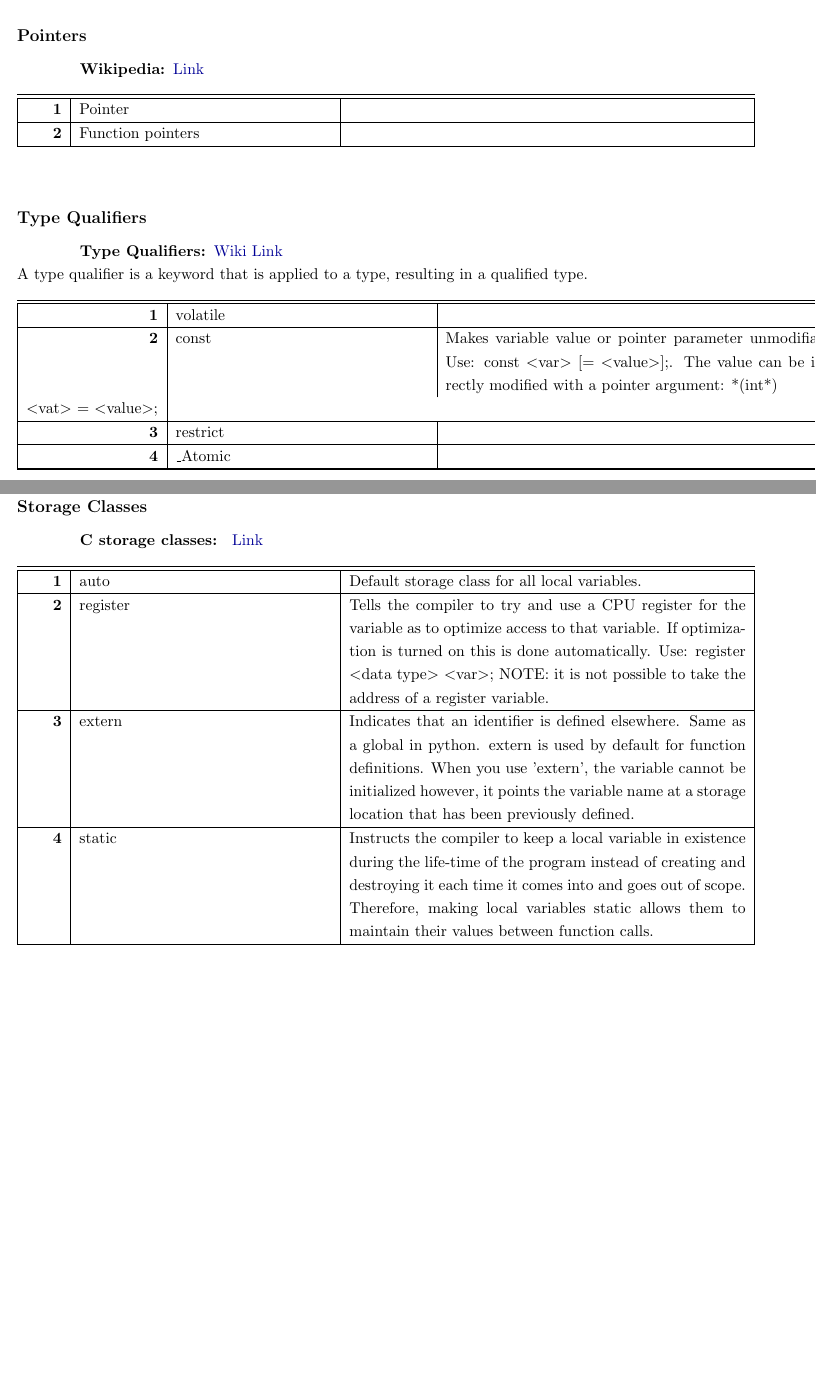
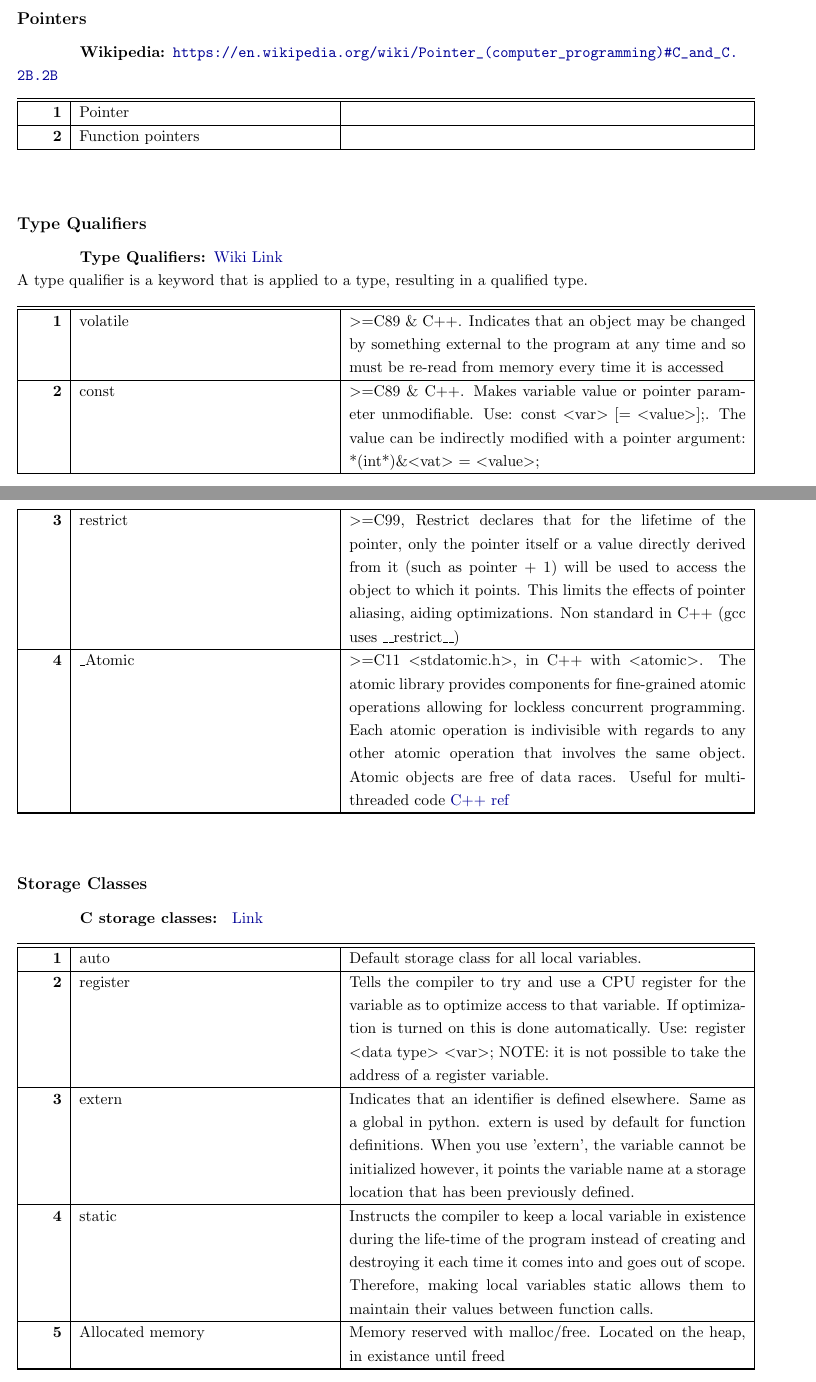
Before and after one commit to snhobbs/cNotes, a LaTeX document (cNotes.tex): two parts of pages 2 and 3 of 3, joined at a grey line, cut so that both start at the same text, the shorter picture padded with empty space. Compiled offline with pdfLaTeX.

Commit message:
more on data types

```diff
--- a/cNotes.tex
+++ b/cNotes.tex
@@ -54,7 +54,7 @@
 
 	\begin{questions}{Pointers}
 
-		\rsrc{Wikipedia}\href{https://en.wikipedia.org/wiki/Pointer_(computer_programming)#C_and_C.2B.2B}{Link}
+		\rsrc{Wikipedia}\url{https://en.wikipedia.org/wiki/Pointer_(computer_programming)#C_and_C.2B.2B}
 
 		\begin{questionAnswer}
 			\qItem{Pointer}{ }
@@ -68,10 +68,10 @@
 
 		A type qualifier is a keyword that is applied to a type, resulting in a qualified type.
 		\begin{questionAnswer}
-			\qItem{volatile}{ }
-			\qItem{const}{Makes variable value or pointer parameter unmodifiable. Use: const \opt{var} [= \opt{value}];. The value can be indirectly modified with a pointer argument: *(int*)&\opt{vat} = \opt{value};}
-			\qItem{restrict}{ }
-			\qItem{\_Atomic}{ }
+			\qItem{volatile}{$>=$C89 \& C++. Indicates that an object may be changed by something external to the program at any time and so must be re-read from memory every time it is accessed}
+			\qItem{const}{$>=$C89 \& C++. Makes variable value or pointer parameter unmodifiable. Use: const \opt{var} [= \opt{value}];. The value can be indirectly modified with a pointer argument: *(int*)\&\opt{vat} = \opt{value};}
+			\qItem{restrict}{$>=$C99, Restrict declares that for the lifetime of the pointer, only the pointer itself or a value directly derived from it (such as pointer + 1) will be used to access the object to which it points. This limits the effects of pointer aliasing, aiding optimizations. Non standard in C++ (gcc uses \_\_restrict\_\_)}
+			\qItem{\_Atomic}{$>=$C11 \opt{stdatomic.h}, in C++ with \opt{atomic}. The atomic library provides components for fine-grained atomic operations allowing for lockless concurrent programming. Each atomic operation is indivisible with regards to any other atomic operation that involves the same object. Atomic objects are free of data races. Useful for multithreaded code \href{http://en.cppreference.com/w/c/language/atomic}{C++ ref}}
 		\end{questionAnswer}
 	\end{questions}
 
@@ -84,6 +84,7 @@
 			\qItem{register}{Tells the compiler to try and use a CPU register for the variable as to optimize access to that variable. If optimization is turned on this is done automatically. Use: register \opt{data type} \opt{var}; NOTE: it is not possible to take the address of a register variable.}
 			\qItem{extern}{Indicates that an identifier is defined elsewhere. Same as a global in python. extern is used by default for function definitions.  When you use 'extern', the variable cannot be initialized however, it points the variable name at a storage location that has been previously defined.}
 			\qItem{static}{Instructs the compiler to keep a local variable in existence during the life-time of the program instead of creating and destroying it each time it comes into and goes out of scope. Therefore, making local variables static allows them to maintain their values between function calls.}
+			\qItem{Allocated memory}{Memory reserved with malloc/free. Located on the heap, in existance until freed}
 		\end{questionAnswer}
 	\end{questions}
 \end{document}
```
Also changed, not shown: 1 other file.
